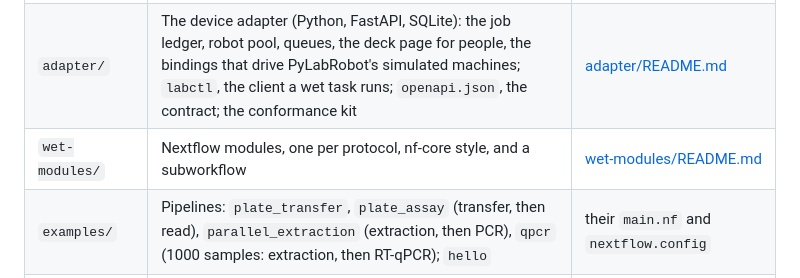
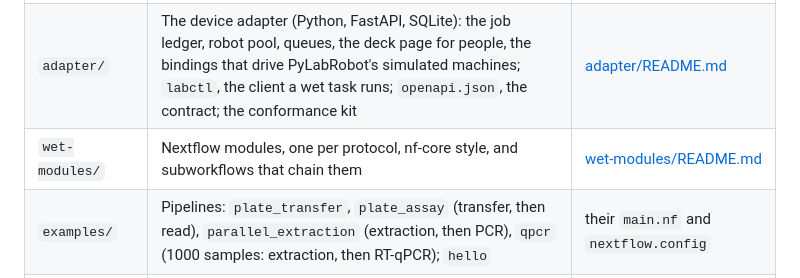
Before and after one commit to vagkaratzas/nf-lab, a Markdown page: README.md, the part around the change. Drawn GitHub-style.

Commit message:
README: wet-modules holds several subworkflows now
Co-Authored-By: Claude Opus 5.5 <noreply@anthropic.com>

```diff
--- a/README.md
+++ b/README.md
@@ -23,7 +23,7 @@ Open http://127.0.0.1:8080, pick `parallel_extraction` and press **Side by side*
 |---|---|---|
 | `src/` | The Nextflow plugin (Groovy): the `lab` executor, the `lab {}` config scope, the `labPlate` function | this README |
 | `adapter/` | The device adapter (Python, FastAPI, SQLite): the job ledger, robot pool, queues, the deck page for people, the bindings that drive PyLabRobot's simulated machines; `labctl`, the client a wet task runs; `openapi.json`, the contract; the conformance kit | [adapter/README.md](adapter/README.md) |
-| `wet-modules/` | Nextflow modules, one per protocol, nf-core style, and a subworkflow | [wet-modules/README.md](wet-modules/README.md) |
+| `wet-modules/` | Nextflow modules, one per protocol, nf-core style, and subworkflows that chain them | [wet-modules/README.md](wet-modules/README.md) |
 | `examples/` | Pipelines: `plate_transfer`, `plate_assay` (transfer, then read), `parallel_extraction` (extraction, then PCR), `qpcr` (1000 samples: extraction, then RT-qPCR); `hello` | their `main.nf` and `nextflow.config` |
 | `dashboard/` | Live view of a run (Nextflow, adapter calls, ledger, robots) and scripted demos | [dashboard/README.md](dashboard/README.md) |
 | `validation/` | End-to-end checks of the guarantees, in CI | [Tests](#tests) |
```
